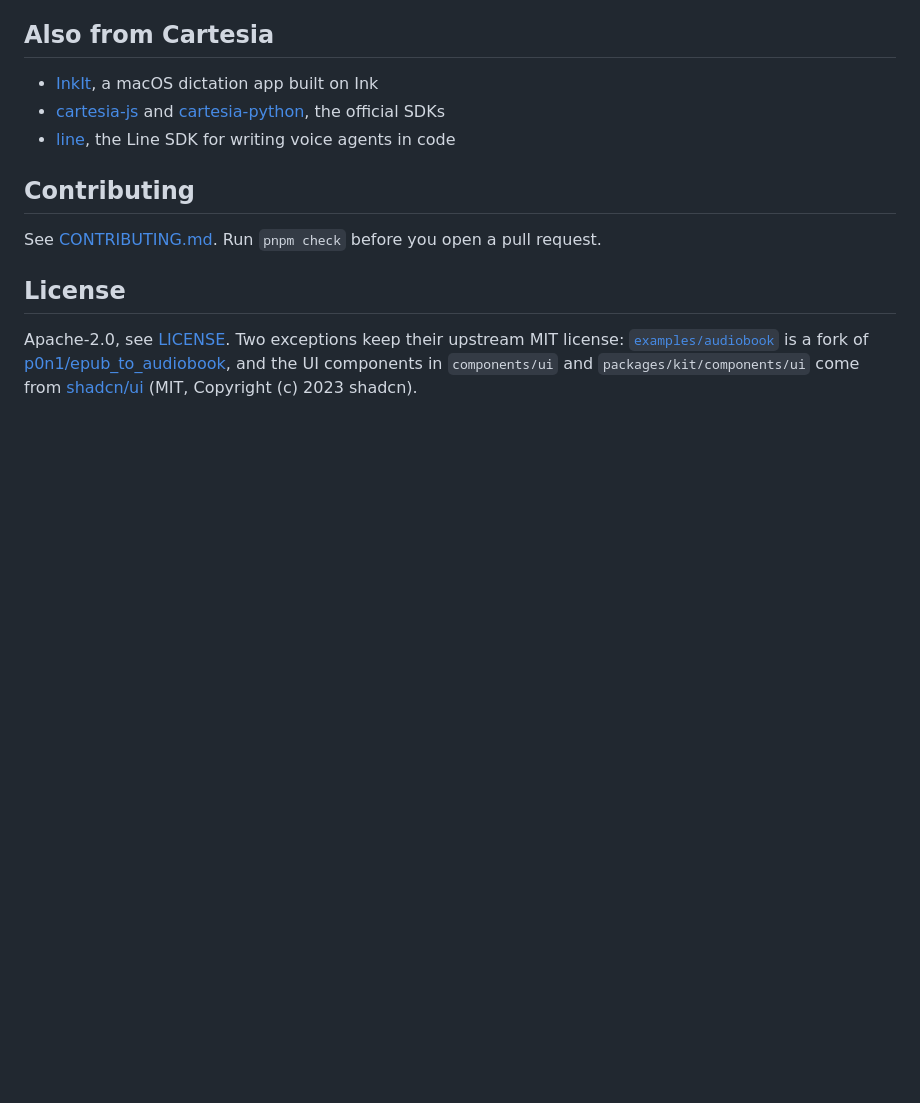
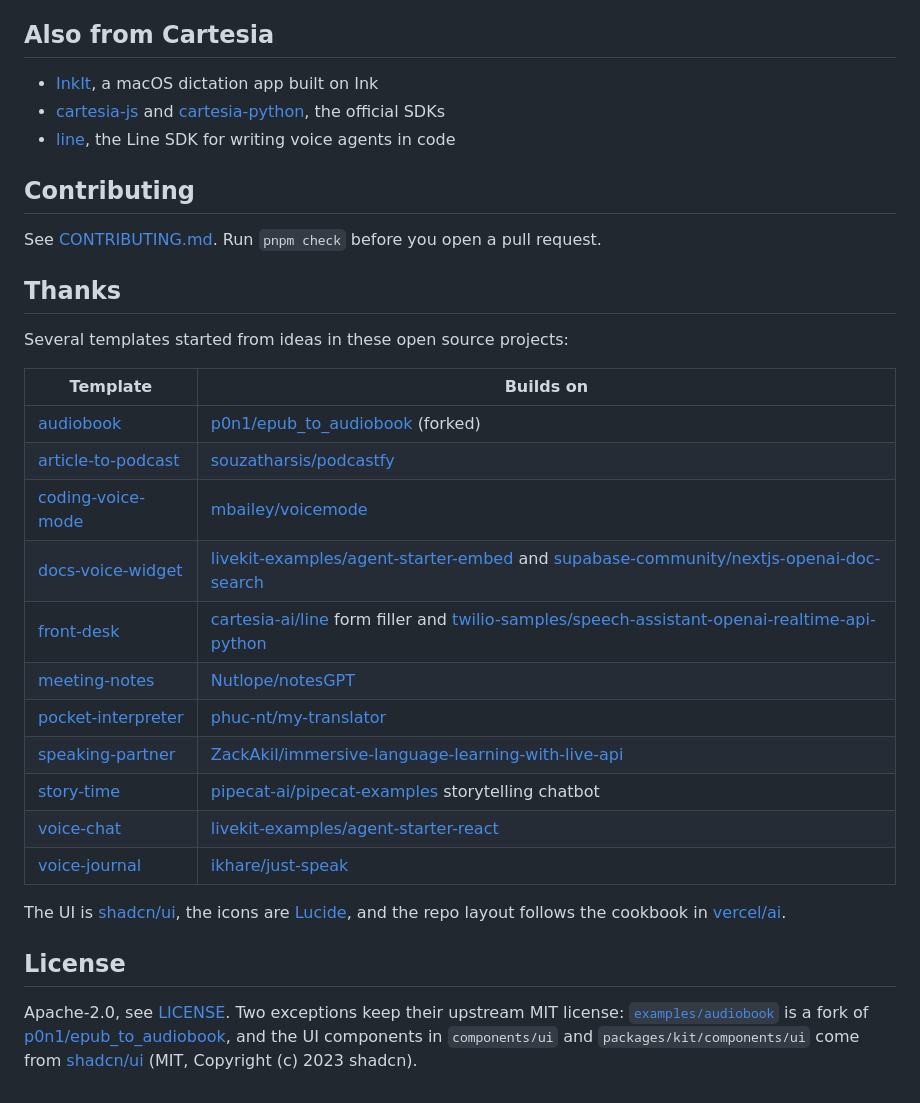
Before and after one commit to cartesia-ai/cookbook, a Markdown page: README.md, the part around the change. Drawn GitHub-style; blank space fills up the shorter version.

Commit message:
Add Thanks section to README

```diff
--- a/README.md
+++ b/README.md
@@ -181,6 +181,26 @@ pnpm check         # facts, recipes, typecheck, tests
 
 See [CONTRIBUTING.md](CONTRIBUTING.md). Run `pnpm check` before you open a pull request.
 
+## Thanks
+
+Several templates started from ideas in these open source projects:
+
+| Template | Builds on |
+|-|-|
+| [audiobook](examples/audiobook) | [p0n1/epub_to_audiobook](https://github.com/p0n1/epub_to_audiobook) (forked) |
+| [article-to-podcast](examples/article-to-podcast) | [souzatharsis/podcastfy](https://github.com/souzatharsis/podcastfy) |
+| [coding-voice-mode](examples/coding-voice-mode) | [mbailey/voicemode](https://github.com/mbailey/voicemode) |
+| [docs-voice-widget](examples/docs-voice-widget) | [livekit-examples/agent-starter-embed](https://github.com/livekit-examples/agent-starter-embed) and [supabase-community/nextjs-openai-doc-search](https://github.com/supabase-community/nextjs-openai-doc-search) |
+| [front-desk](examples/front-desk) | [cartesia-ai/line](https://github.com/cartesia-ai/line/tree/main/examples/form_filler) form filler and [twilio-samples/speech-assistant-openai-realtime-api-python](https://github.com/twilio-samples/speech-assistant-openai-realtime-api-python) |
+| [meeting-notes](examples/meeting-notes) | [Nutlope/notesGPT](https://github.com/Nutlope/notesGPT) |
+| [pocket-interpreter](examples/pocket-interpreter) | [phuc-nt/my-translator](https://github.com/phuc-nt/my-translator) |
+| [speaking-partner](examples/speaking-partner) | [ZackAkil/immersive-language-learning-with-live-api](https://github.com/ZackAkil/immersive-language-learning-with-live-api) |
+| [story-time](examples/story-time) | [pipecat-ai/pipecat-examples](https://github.com/pipecat-ai/pipecat-examples/tree/main/storytelling-chatbot) storytelling chatbot |
+| [voice-chat](examples/voice-chat) | [livekit-examples/agent-starter-react](https://github.com/livekit-examples/agent-starter-react) |
+| [voice-journal](examples/voice-journal) | [ikhare/just-speak](https://github.com/ikhare/just-speak) |
+
+The UI is [shadcn/ui](https://ui.shadcn.com), the icons are [Lucide](https://lucide.dev), and the repo layout follows the cookbook in [vercel/ai](https://github.com/vercel/ai).
+
 ## License
 
 Apache-2.0, see [LICENSE](LICENSE). Two exceptions keep their upstream MIT license: [`examples/audiobook`](examples/audiobook) is a fork of [p0n1/epub_to_audiobook](https://github.com/p0n1/epub_to_audiobook), and the UI components in `components/ui` and `packages/kit/components/ui` come from [shadcn/ui](https://ui.shadcn.com) (MIT, Copyright (c) 2023 shadcn).
```
